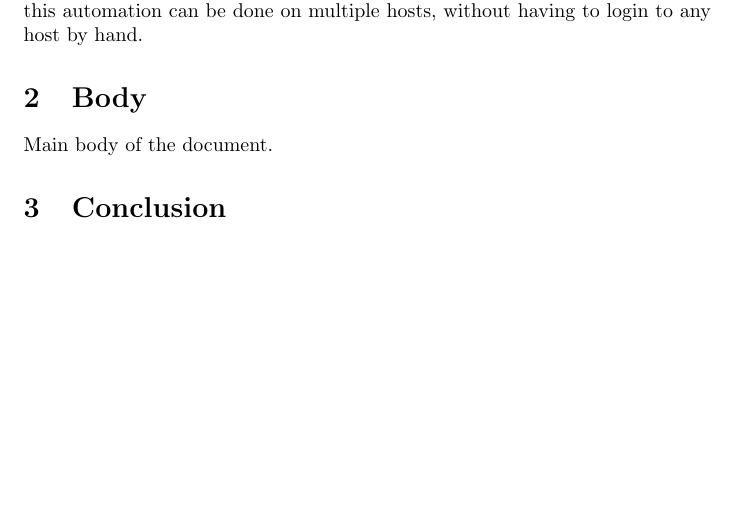
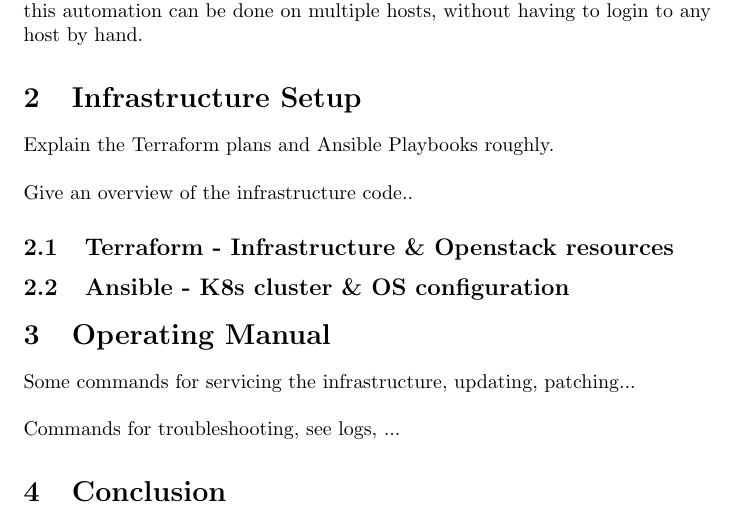
Before and after one commit to thomasstxyz/fhb-mcce-inenp-pt-openstack, a LaTeX document (docu/main.tex, which reads docu/section/body.tex): part of page 3 of 3 before the commit and part of page 3 of 4 after it, cut so that both start at the same text, the shorter picture padded with empty space. Compiled offline with pdfLaTeX.

Commit message:
set structure, main headlines for this document

```diff
--- a/docu/section/body.tex
+++ b/docu/section/body.tex
@@ -1,2 +1,13 @@
-\section{Body}
-Main body of the document.
+\section{Infrastructure Setup}
+Explain the Terraform plans and Ansible Playbooks roughly. \\
+
+\noindent Give an overview of the infrastructure code..
+
+\subsection{Terraform - Infrastructure \& Openstack resources}
+
+\subsection{Ansible - K8s cluster \& OS configuration}
+
+\section{Operating Manual}
+Some commands for servicing the infrastructure, updating, patching... \\
+
+\noindent Commands for troubleshooting, see logs, ...
```
